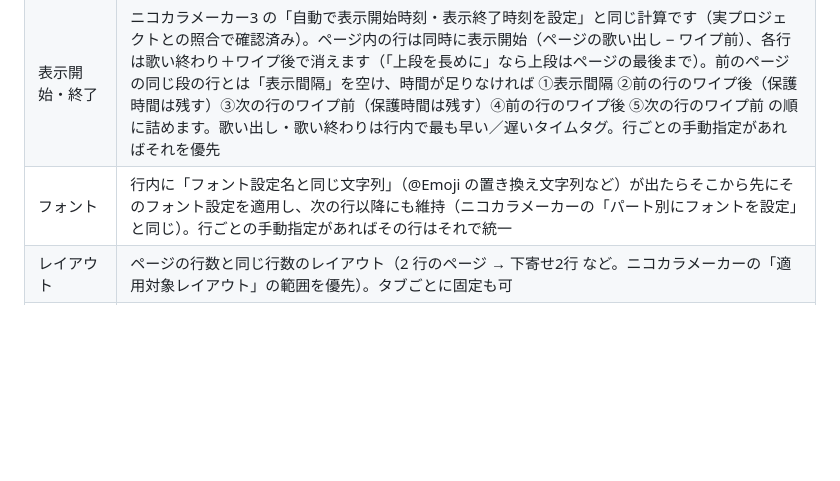
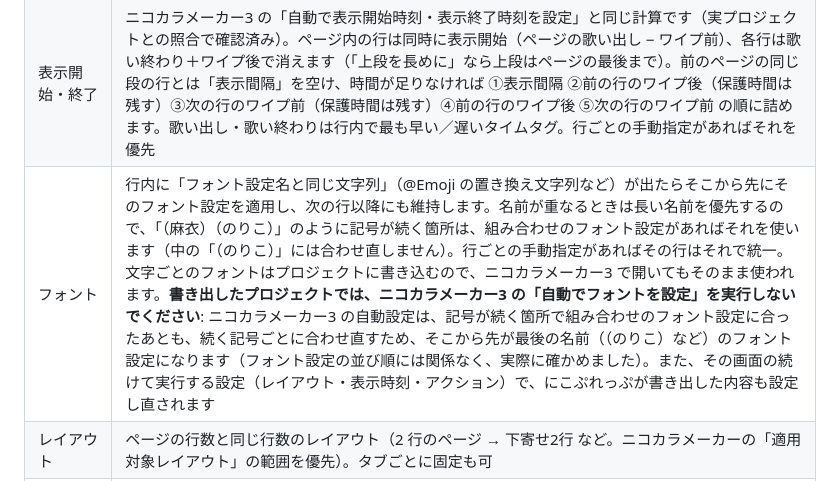
Before and after one commit to bee7813993/NicoKaraPrep, a Markdown page: マニュアル.md, the part around the change. GitHub-like rendering; blank space fills up the shorter version.

Commit message:
マニュアル: 書き出したプロジェクトのフォントと、ニコカラメーカー3 の「自動でフォントを設定」の注意を書く
- 記号が続く箇所（「（麻衣）（のりこ）」など）は、組み合わせのフォント設定を文字ごとに書き込み、ニコカラメーカー3 で開いてもそのまま使われることを書く（実際に開いて確かめた）
- ニコカラメーカー3 の「自動でフォントを設定」は、組み合わせに合ったあとも続く記号ごとに合わせ直し、そこから先が最後の名前のフォント設定になる（フォント設定の並び順には関係ない。実際に確かめた）ので、書き出したプロジェクトでは実行しないよう書く

Co-Authored-By: Claude Opus 5.5 <noreply@anthropic.com>

```diff
--- a/マニュアル.md
+++ b/マニュアル.md
@@ -252,7 +252,7 @@ NicoKaraPrep で仕上げた歌詞を、ニコカラメーカー3 で「開い
 |---|---|
 | ページ・段落区切り | 空行の位置（固定行数モードなら行数ごと）。前後の間隔が「ワイプ前＋ワイプ後＋表示間隔」以上開く箇所は段落区切り |
 | 表示開始・終了 | ニコカラメーカー3 の「自動で表示開始時刻・表示終了時刻を設定」と同じ計算です（実プロジェクトとの照合で確認済み）。ページ内の行は同時に表示開始（ページの歌い出し − ワイプ前）、各行は歌い終わり＋ワイプ後で消えます（「上段を長めに」なら上段はページの最後まで）。前のページの同じ段の行とは「表示間隔」を空け、時間が足りなければ ①表示間隔 ②前の行のワイプ後（保護時間は残す）③次の行のワイプ前（保護時間は残す）④前の行のワイプ後 ⑤次の行のワイプ前 の順に詰めます。歌い出し・歌い終わりは行内で最も早い／遅いタイムタグ。行ごとの手動指定があればそれを優先 |
-| フォント | 行内に「フォント設定名と同じ文字列」（@Emoji の置き換え文字列など）が出たらそこから先にそのフォント設定を適用し、次の行以降にも維持（ニコカラメーカーの「パート別にフォントを設定」と同じ）。行ごとの手動指定があればその行はそれで統一 |
+| フォント | 行内に「フォント設定名と同じ文字列」（@Emoji の置き換え文字列など）が出たらそこから先にそのフォント設定を適用し、次の行以降にも維持します。名前が重なるときは長い名前を優先するので、「（麻衣）（のりこ）」のように記号が続く箇所は、組み合わせのフォント設定があればそれを使います（中の「（のりこ）」には合わせ直しません）。行ごとの手動指定があればその行はそれで統一。文字ごとのフォントはプロジェクトに書き込むので、ニコカラメーカー3 で開いてもそのまま使われます。**書き出したプロジェクトでは、ニコカラメーカー3 の「自動でフォントを設定」を実行しないでください**: ニコカラメーカー3 の自動設定は、記号が続く箇所で組み合わせのフォント設定に合ったあとも、続く記号ごとに合わせ直すため、そこから先が最後の名前（（のりこ）など）のフォント設定になります（フォント設定の並び順には関係なく、実際に確かめました）。また、その画面の続けて実行する設定（レイアウト・表示時刻・アクション）で、にこぷれっぷが書き出した内容も設定し直されます |
 | レイアウト | ページの行数と同じ行数のレイアウト（2 行のページ → 下寄せ2行 など。ニコカラメーカーの「適用対象レイアウト」の範囲を優先）。タブごとに固定も可 |
 | 字幕アクション | ベースの歌詞行と同じ（無ければ文字単位フェード） |
 | 背景素材 | メディア再生パネルの動画（音声のみなら背景色＋音声トラック）。未設定ならベースのまま |
```
